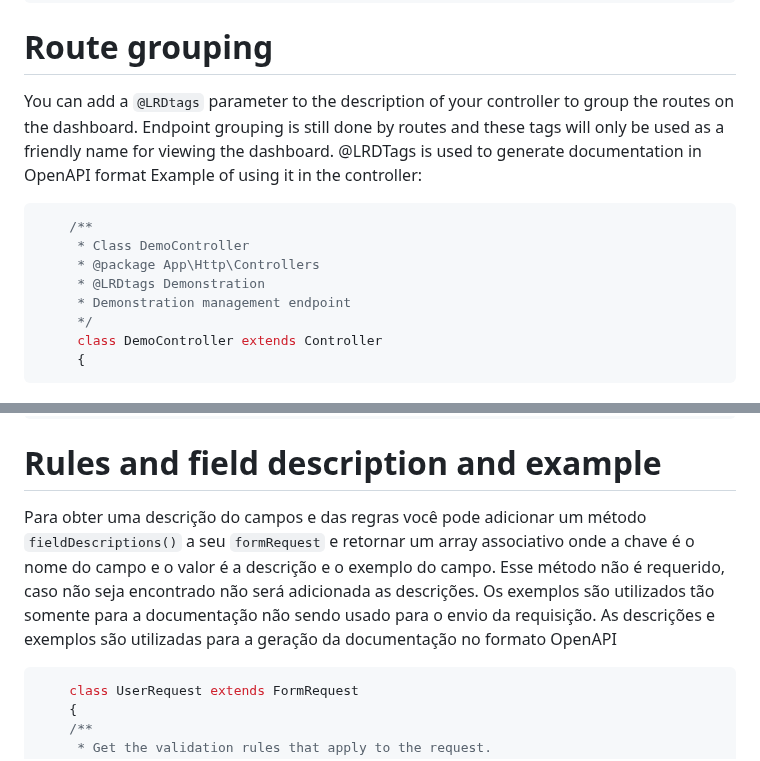
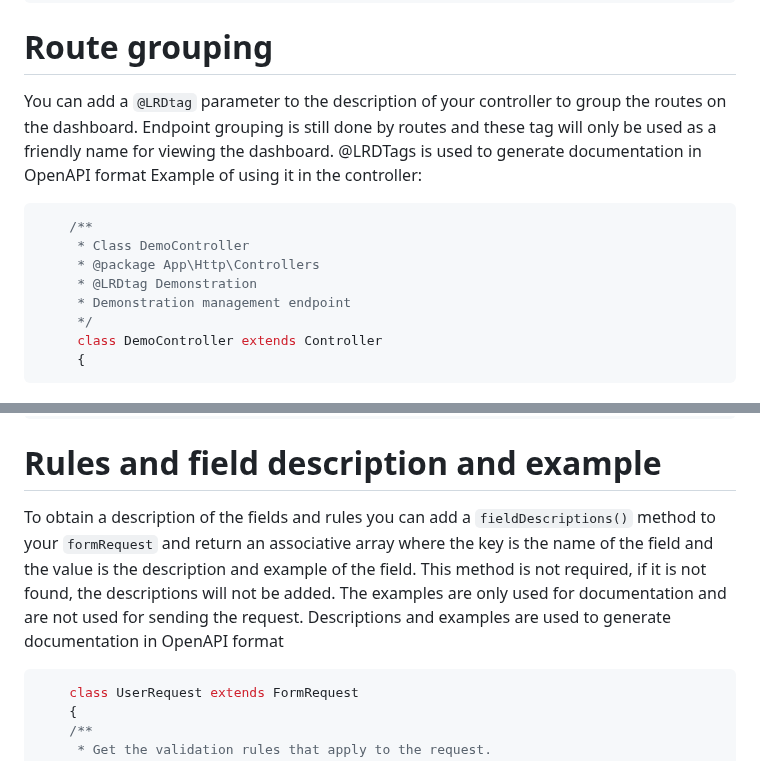
Before and after one commit to rakutentech/laravel-request-docs, a Markdown page: README.md, 2 parts joined by grey strips. GitHub-like rendering.

Commit message:
Translate readme

````diff
--- a/README.md
+++ b/README.md
@@ -159,7 +159,7 @@ Example of using it in the controller:
 ```
 
 # Route grouping
-You can add a `@LRDtags` parameter to the description of your controller to group the routes on the dashboard. Endpoint grouping is still done by routes and these tags will only be used as a friendly name for viewing the dashboard.
+You can add a `@LRDtag` parameter to the description of your controller to group the routes on the dashboard. Endpoint grouping is still done by routes and these tag will only be used as a friendly name for viewing the dashboard.
 @LRDTags is used to generate documentation in OpenAPI format
 Example of using it in the controller:
 
@@ -167,7 +167,7 @@ Example of using it in the controller:
     /**
      * Class DemoController
      * @package App\Http\Controllers
-     * @LRDtags Demonstration
+     * @LRDtag Demonstration
      * Demonstration management endpoint
      */
      class DemoController extends Controller
@@ -211,10 +211,10 @@ So, the precedence is `Controller method PHPDoc` < `Rules method PHPDoc` < `Rule
     {
 ```
 # Rules and field description and example
-Para obter uma descrição do campos e das regras você pode adicionar um método `fieldDescriptions()` a seu `formRequest` e retornar um array associativo onde a chave é o nome do campo e o valor é a descrição e o exemplo do campo.
-Esse método não é requerido, caso não seja encontrado não será adicionada as descrições.
-Os exemplos são utilizados tão somente para a documentação não sendo usado para o envio da requisição.
-As descrições e exemplos são utilizadas para a geração da documentação no formato OpenAPI
+To obtain a description of the fields and rules you can add a `fieldDescriptions()` method to your `formRequest` and return an associative array where the key is the name of the field and the value is the description and example of the field.
+This method is not required, if it is not found, the descriptions will not be added.
+The examples are only used for documentation and are not used for sending the request.
+Descriptions and examples are used to generate documentation in OpenAPI format
 ```php
     class UserRequest extends FormRequest
     {
````
